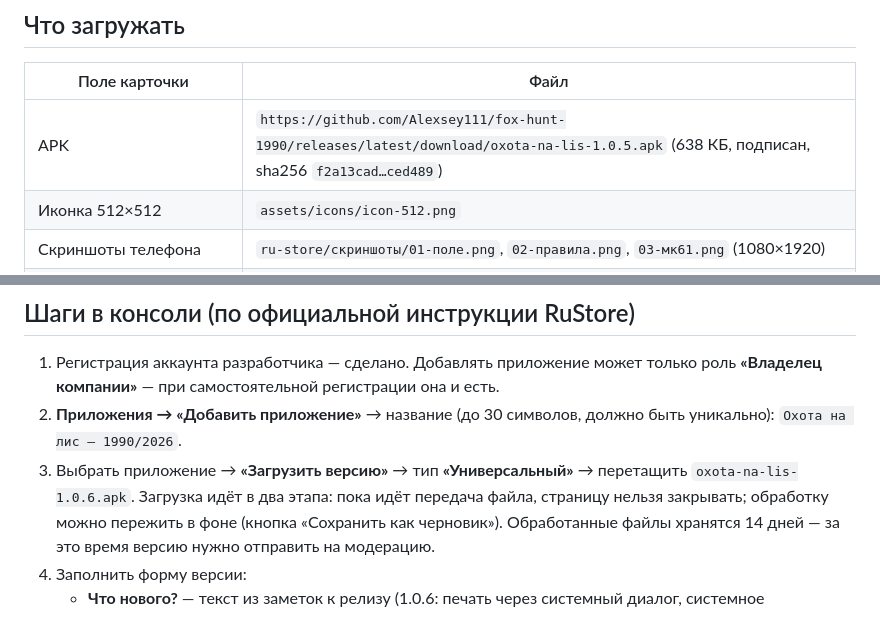
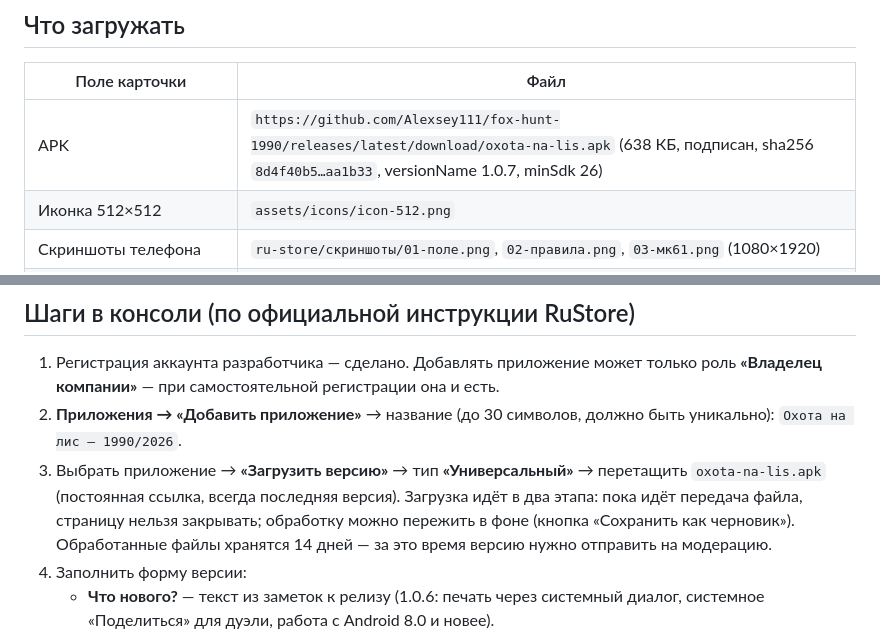
Before and after one commit to Alexsey111/fox-hunt-1990, a Markdown page: ru-store/README.md, 2 parts joined by grey strips. GitHub-like rendering.

Commit message:
RuStore: APK 1.0.7 и пошаговая инструкция по консоли, правила про WebView и Android 8.0

```diff
--- a/ru-store/README.md
+++ b/ru-store/README.md
@@ -7,7 +7,7 @@
 
 | Поле карточки | Файл |
 |---|---|
-| APK | `https://github.com/Alexsey111/fox-hunt-1990/releases/latest/download/oxota-na-lis-1.0.5.apk` (638 КБ, подписан, sha256 `f2a13cad…ced489`) |
+| APK | `https://github.com/Alexsey111/fox-hunt-1990/releases/latest/download/oxota-na-lis.apk` (638 КБ, подписан, sha256 `8d4f40b5…aa1b33`, versionName 1.0.7, minSdk 26) |
 | Иконка 512×512 | `assets/icons/icon-512.png` |
 | Скриншоты телефона | `ru-store/скриншоты/01-поле.png`, `02-правила.png`, `03-мк61.png` (1080×1920) |
 | Краткое описание | `ru-store/описание-краткое.txt` (≤ 80 символов) |
@@ -32,7 +32,7 @@ APK собирается в GitHub Actions: Actions → workflow «android» →
 2. **Приложения → «Добавить приложение»** → название (до 30 символов, должно быть уникально):
    `Охота на лис — 1990/2026`.
 3. Выбрать приложение → **«Загрузить версию»** → тип **«Универсальный»** → перетащить
-   `oxota-na-lis-1.0.6.apk`. Загрузка идёт в два этапа: пока идёт передача файла, страницу
+   `oxota-na-lis.apk` (постоянная ссылка, всегда последняя версия). Загрузка идёт в два этапа: пока идёт передача файла, страницу
    нельзя закрывать; обработку можно пережить в фоне (кнопка «Сохранить как черновик»).
    Обработанные файлы хранятся 14 дней — за это время версию нужно отправить на модерацию.
 4. Заполнить форму версии:
```
